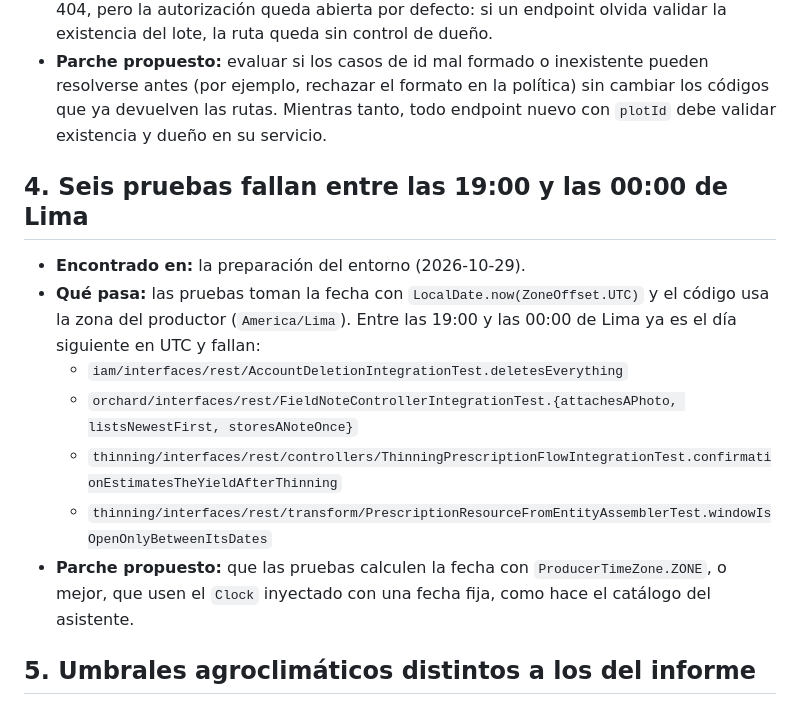
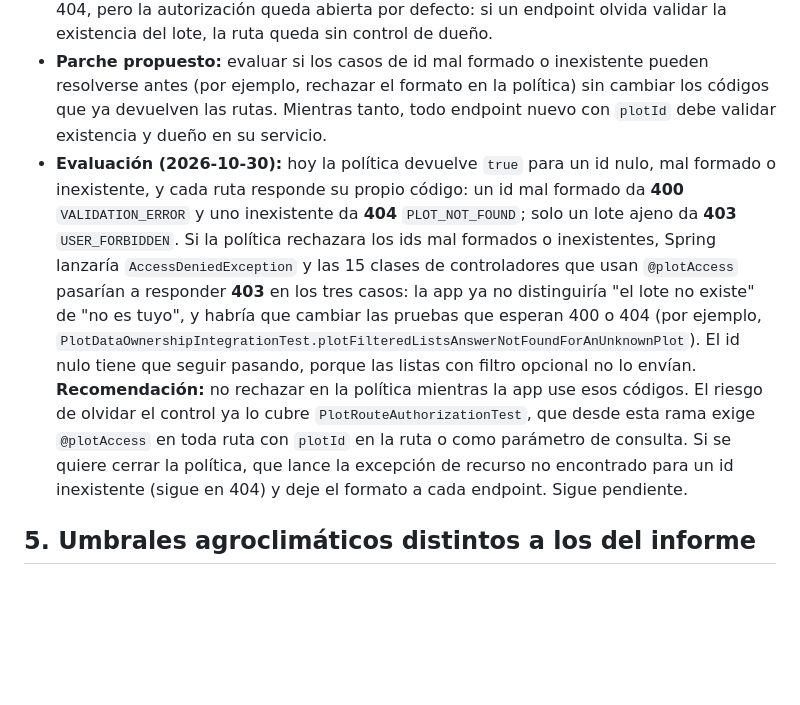
Before and after one commit to upc-pre-1acc0238-2620-4951-arcadiadevs/viora-platform, a Markdown page: docs/parches-pendientes.md, the part around one of its changes. Drawn GitHub-style; blank space fills up the shorter version.

```diff
--- a/docs/parches-pendientes.md
+++ b/docs/parches-pendientes.md
@@ -24,16 +9,7 @@ Rutas relativas a `src/main/java/com/arcadiadevs/viora/platform/` (código) y `s
 - **Encontrado en:** `feature/assistant-question-catalog` (2026-10-30), señalado por la revisión nativa como advertencia.
 - **Qué pasa:** `orchard/application/acl/PlotAccessPolicy.java` devuelve `true` cuando el id es nulo, mal formado o no existe. La idea es que cada endpoint responda su propio 400 o 404, pero la autorización queda abierta por defecto: si un endpoint olvida validar la existencia del lote, la ruta queda sin control de dueño.
 - **Parche propuesto:** evaluar si los casos de id mal formado o inexistente pueden resolverse antes (por ejemplo, rechazar el formato en la política) sin cambiar los códigos que ya devuelven las rutas. Mientras tanto, todo endpoint nuevo con `plotId` debe validar existencia y dueño en su servicio.
-
-## 4. Seis pruebas fallan entre las 19:00 y las 00:00 de Lima
-
-- **Encontrado en:** la preparación del entorno (2026-10-29).
-- **Qué pasa:** las pruebas toman la fecha con `LocalDate.now(ZoneOffset.UTC)` y el código usa la zona del productor (`America/Lima`). Entre las 19:00 y las 00:00 de Lima ya es el día siguiente en UTC y fallan:
-  - `iam/interfaces/rest/AccountDeletionIntegrationTest.deletesEverything`
-  - `orchard/interfaces/rest/FieldNoteControllerIntegrationTest.{attachesAPhoto, listsNewestFirst, storesANoteOnce}`
-  - `thinning/interfaces/rest/controllers/ThinningPrescriptionFlowIntegrationTest.confirmationEstimatesTheYieldAfterThinning`
-  - `thinning/interfaces/rest/transform/PrescriptionResourceFromEntityAssemblerTest.windowIsOpenOnlyBetweenItsDates`
-- **Parche propuesto:** que las pruebas calculen la fecha con `ProducerTimeZone.ZONE`, o mejor, que usen el `Clock` inyectado con una fecha fija, como hace el catálogo del asistente.
+- **Evaluación (2026-10-30):** hoy la política devuelve `true` para un id nulo, mal formado o inexistente, y cada ruta responde su propio código: un id mal formado da **400** `VALIDATION_ERROR` y uno inexistente da **404** `PLOT_NOT_FOUND`; solo un lote ajeno da **403** `USER_FORBIDDEN`. Si la política rechazara los ids mal formados o inexistentes, Spring lanzaría `AccessDeniedException` y las 15 clases de controladores que usan `@plotAccess` pasarían a responder **403** en los tres casos: la app ya no distinguiría "el lote no existe" de "no es tuyo", y habría que cambiar las pruebas que esperan 400 o 404 (por ejemplo, `PlotDataOwnershipIntegrationTest.plotFilteredListsAnswerNotFoundForAnUnknownPlot`). El id nulo tiene que seguir pasando, porque las listas con filtro opcional no lo envían. **Recomendación:** no rechazar en la política mientras la app use esos códigos. El riesgo de olvidar el control ya lo cubre `PlotRouteAuthorizationTest`, que desde esta rama exige `@plotAccess` en toda ruta con `plotId` en la ruta o como parámetro de consulta. Si se quiere cerrar la política, que lance la excepción de recurso no encontrado para un id inexistente (sigue en 404) y deje el formato a cada endpoint. Sigue pendiente.
 
 ## 5. Umbrales agroclimáticos distintos a los del informe
 
```
Also changed, not shown: other parts of docs/parches-pendientes.md (+6 -15 lines).
